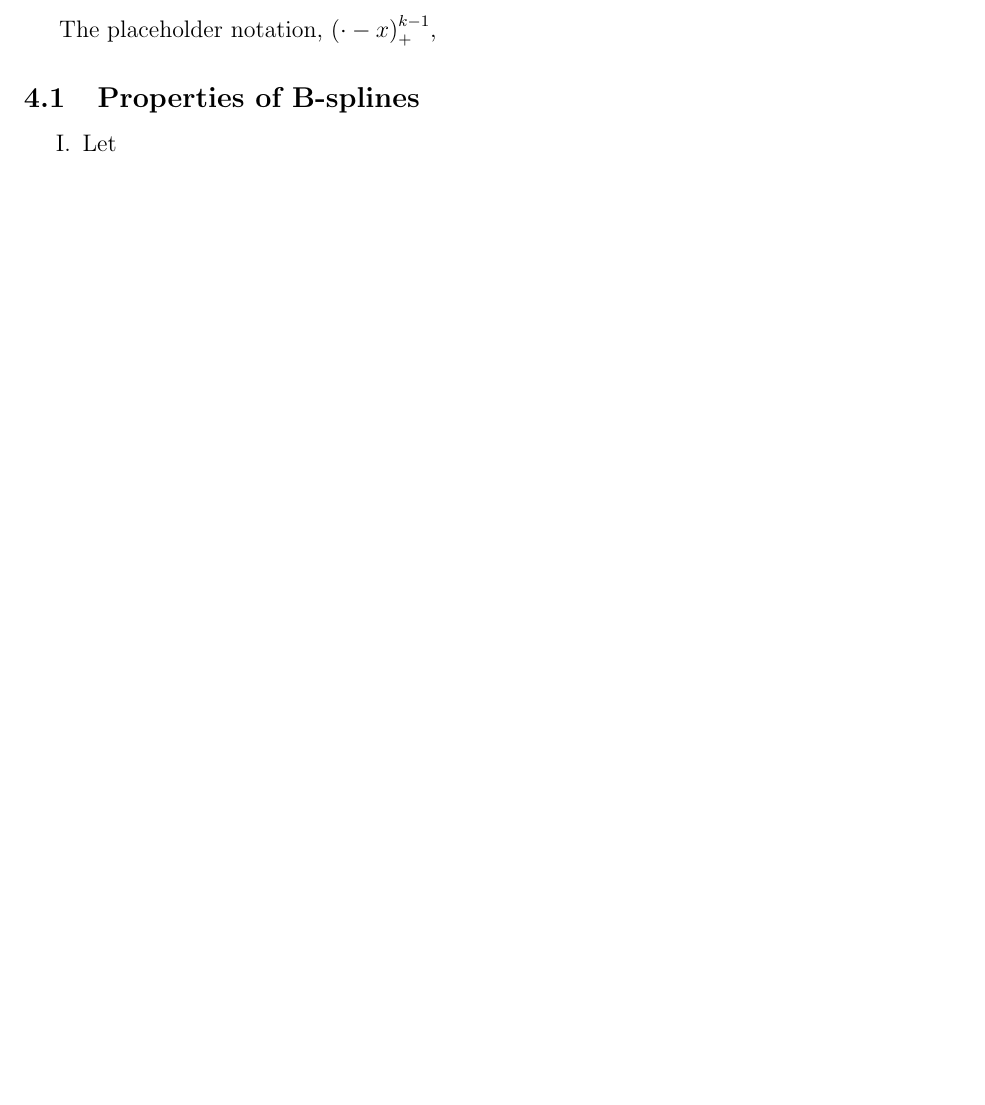
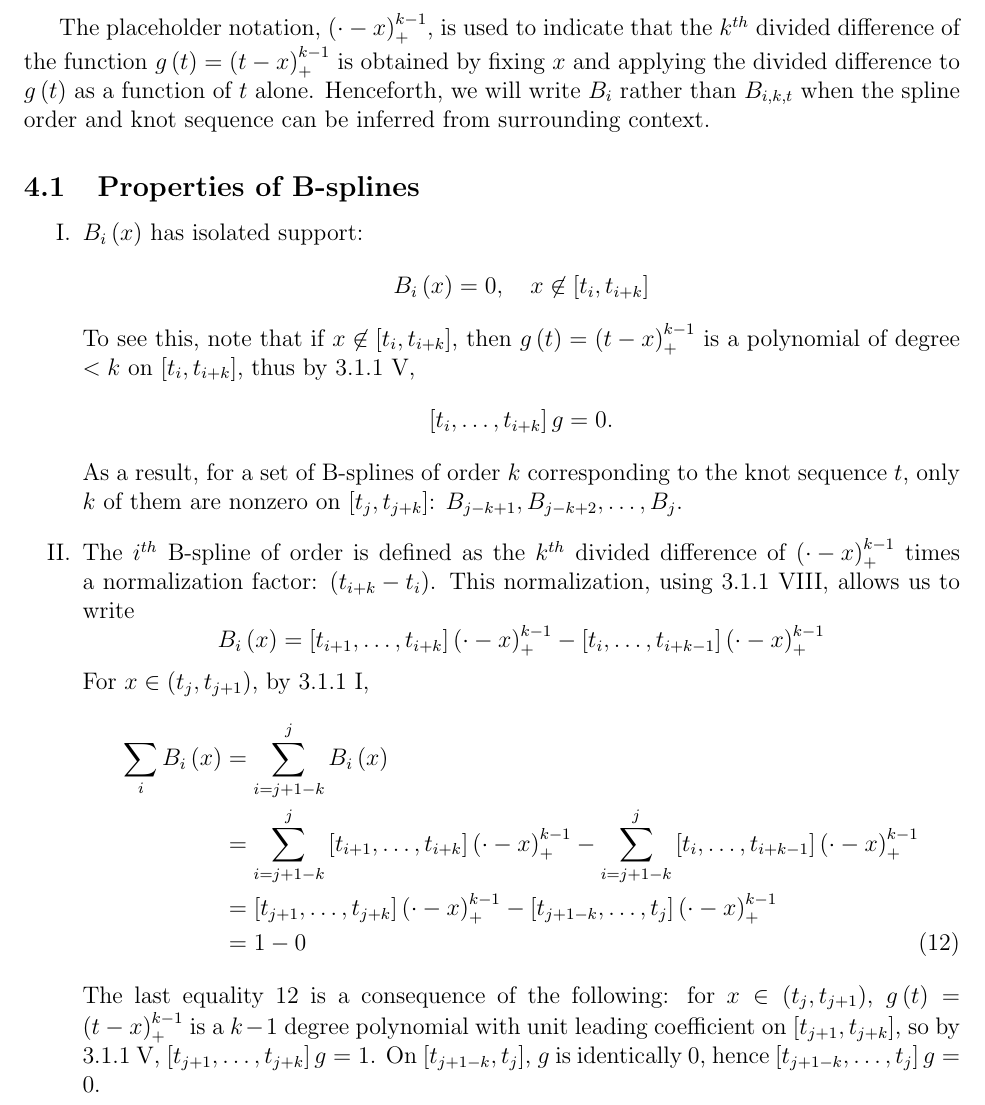
Before and after one commit to taylerablake/Dissertation, a LaTeX thesis (Dissertation TeX/TPFs_and_Bsplines.tex): part of page 10 of 10 before the commit and part of page 11 of 11 after it, cut so that both start at the same text, the shorter picture padded with empty space. The pictures show the PDF file Dissertation TeX/TPFs_and_Bsplines.pdf that the author committed with the source.

Commit message:
add to B-spline properties section

```diff
--- a/Dissertation TeX/TPFs_and_Bsplines.tex
+++ b/Dissertation TeX/TPFs_and_Bsplines.tex
@@ -532,12 +538,32 @@ B_{i,k,t}\left(x\right) = \left(t_{i+k}-t_i\right)\left[t_i,\dots,t_{i+k}\right]
 \end{equation}
 \end{definition}
 
-The placeholder notation, $\left(\cdot - x\right)_+^{k-1}$,
+The placeholder notation, $\left(\cdot - x\right)_+^{k-1}$, is used to indicate that the $k^{th}$ divided difference of the function $g\left(t \right) = \left(t-x\right)^{k-1}_+$ is obtained by fixing $x$ and applying the divided difference to $g\left(t \right)$ as a function of $t$ alone. Henceforth, we will write $B_i$ rather than $B_{i,k,t}$ when the spline order and knot sequence can be inferred from surrounding context.
 
 \subsection{Properties of B-splines}
 
 \begin{enumerate}
-\item Let
+\item $B_i\left(x\right)$ has isolated support:
+\[
+B_i\left(x\right) = 0, \quad x \not \in \left[t_{i},t_{i+k}\right]
+\]
+To see this, note that if $x \not \in \left[t_{i},t_{i+k}\right]$, then $g\left(t \right) = \left(t-x\right)^{k-1}_+$ is a polynomial of degree $< k$ on $\left[t_{i},t_{i+k}\right]$, thus by \ref{dd_properties} \ref{eq:dd_property_5},
+\[
+\left[t_{i},\dots,t_{i+k}\right]g = 0.
+\]
+As a result, for a set of B-splines of order $k$ corresponding to the knot sequence $t$, only $k$ of them are nonzero on $\left[t_{j},t_{j+k}\right]$: $B_{j-k+1},B_{j-k+2},\dots,B_{j}$.
+\item The $i^{th}$ B-spline of order is defined as the $k^{th}$ divided difference of $\left(\cdot - x\right)_+^{k-1}$ times a normalization factor: $\left(t_{i+k}-t_i\right)$. This normalization, using \ref{dd_properties} \ref{eq:dd_property_8}, allows us to write
+\[
+B_i\left(x\right)=\left[t_{i+1},\dots,t_{i+k} \right]\left(\cdot - x\right)_+^{k-1} - \left[t_{i},\dots,t_{i+k-1} \right]\left(\cdot - x\right)_+^{k-1}
+\]
+For $x \in \left(t_{j},t_{j+1}\right)$, by \ref{dd_properties} \ref{eq:dd_property_1},
+\begin{align}
+\sum_{i} B_i\left(x\right) &=  \sum_{i=j+1-k}^{j} B_i\left(x\right) \nonumber\\
+&= \sum_{i=j+1-k}^{j} \left[t_{i+1},\dots,t_{i+k} \right] \left(\cdot - x\right)_+^{k-1} - \sum_{i=j+1-k}^{j} \left[t_{i},\dots,t_{i+k-1} \right] \left(\cdot - x\right)_+^{k-1} \nonumber \\
+&= \left[t_{j+1},\dots,t_{j+k} \right] \left(\cdot - x\right)_+^{k-1} - \left[t_{j+1-k},\dots,t_{j} \right] \left(\cdot - x\right)_+^{k-1} \nonumber \\
+&= 1 - 0 \label{eq:unity_equality}
+\end{align}
+The last equality \ref{eq:unity_equality} is a consequence of the following: for $x \in \left(t_j,t_{j+1}\right)$, $g\left(t\right)=\left(t - x\right)_+^{k-1}$ is a $k-1$ degree polynomial with unit leading coefficient on $\left[ t_{j+1},t_{j+k} \right]$, so by \ref{dd_properties} \ref{eq:dd_property_5}, $\left[ t_{j+1},\dots,t_{j+k} \right]g=1$. On $\left[ t_{j+1-k},t_{j} \right]$, $g$ is identically $0$, hence $\left[ t_{j+1-k},\dots,t_{j} \right]g = 0$.
 \end{enumerate}
 
 \end{document}
```
Also changed, not shown: Dissertation TeX/TPFs_and_Bsplines.pdf, Dissertation TeX/TPFs_and_Bsplines.tex (22 more changed lines), 3 other files.
